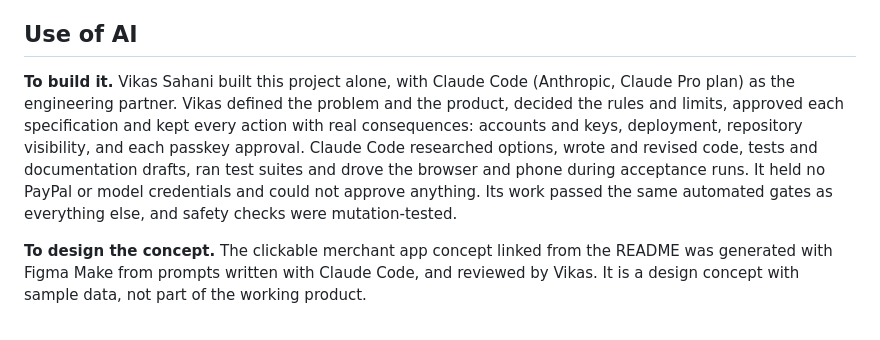
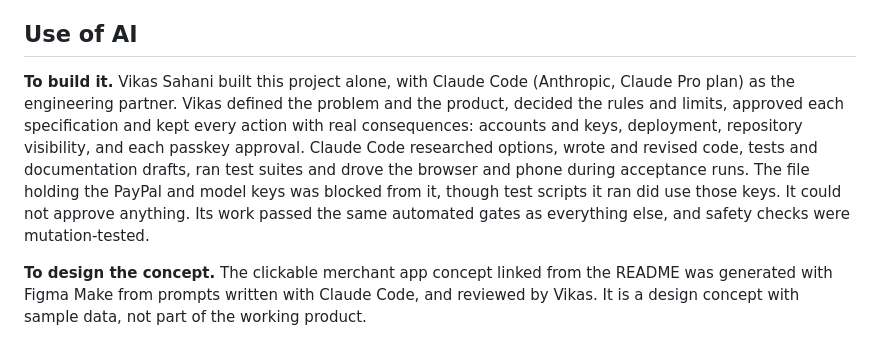
Before and after one commit to VIKAS9793/AgentCoSign, a Markdown page: NOTICE.md, the part around the change. GitHub-like rendering.

```diff
--- a/NOTICE.md
+++ b/NOTICE.md
@@ -48,7 +48,7 @@ PayPal, Groq, OpenAI, Meta, Llama, Qwen, Alibaba Cloud, Render, GitHub, YouTube,
 
 ## Use of AI
 
-**To build it.** Vikas Sahani built this project alone, with Claude Code (Anthropic, Claude Pro plan) as the engineering partner. Vikas defined the problem and the product, decided the rules and limits, approved each specification and kept every action with real consequences: accounts and keys, deployment, repository visibility, and each passkey approval. Claude Code researched options, wrote and revised code, tests and documentation drafts, ran test suites and drove the browser and phone during acceptance runs. It held no PayPal or model credentials and could not approve anything. Its work passed the same automated gates as everything else, and safety checks were mutation-tested.
+**To build it.** Vikas Sahani built this project alone, with Claude Code (Anthropic, Claude Pro plan) as the engineering partner. Vikas defined the problem and the product, decided the rules and limits, approved each specification and kept every action with real consequences: accounts and keys, deployment, repository visibility, and each passkey approval. Claude Code researched options, wrote and revised code, tests and documentation drafts, ran test suites and drove the browser and phone during acceptance runs. The file holding the PayPal and model keys was blocked from it, though test scripts it ran did use those keys. It could not approve anything. Its work passed the same automated gates as everything else, and safety checks were mutation-tested.
 
 **To design the concept.** The clickable merchant app concept linked from the README was generated with Figma Make from prompts written with Claude Code, and reviewed by Vikas. It is a design concept with sample data, not part of the working product.
 
```
Also changed, not shown: README.md (+1 -1 lines).
